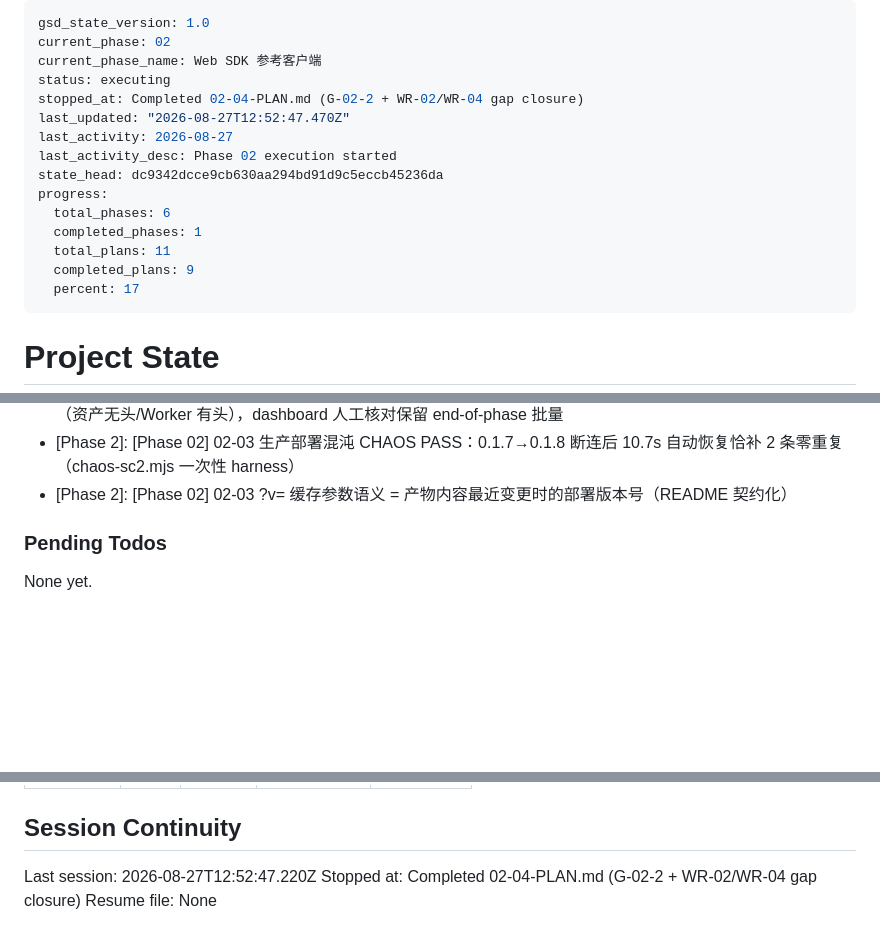
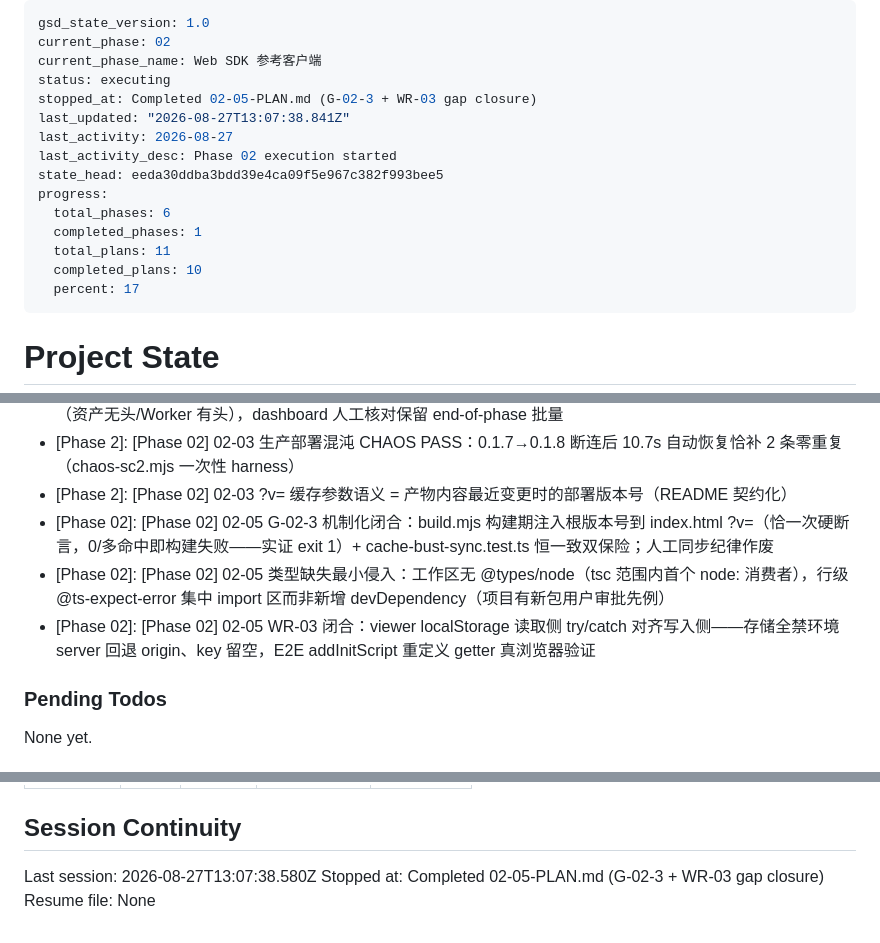
Before and after one commit to alkaid176/Pushhub, a Markdown page: .planning/STATE.md, 3 parts joined by grey strips. Drawn GitHub-style; blank space fills up the shorter version.

Commit message:
docs(02-05): complete gap closure plan (G-02-3 + WR-03)

```diff
--- a/.planning/STATE.md
+++ b/.planning/STATE.md
@@ -3,16 +3,16 @@ gsd_state_version: 1.0
 current_phase: 02
 current_phase_name: Web SDK 参考客户端
 status: executing
-stopped_at: Completed 02-04-PLAN.md (G-02-2 + WR-02/WR-04 gap closure)
-last_updated: "2026-08-27T12:52:47.470Z"
+stopped_at: Completed 02-05-PLAN.md (G-02-3 + WR-03 gap closure)
+last_updated: "2026-08-27T13:07:38.841Z"
 last_activity: 2026-08-27
 last_activity_desc: Phase 02 execution started
-state_head: dc9342dcce9cb630aa294bd91d9c5eccb45236da
+state_head: eeda30ddba3bdd39e4ca09f5e967c382f993bee5
 progress:
   total_phases: 6
   completed_phases: 1
   total_plans: 11
-  completed_plans: 9
+  completed_plans: 10
   percent: 17
 ---
 
@@ -103,6 +104,9 @@ Recent decisions affecting current work:
 - [Phase 2]: [Phase 02] 02-03 SC4 tail 被 DNS 污染阻断：server 加 x-ph-worker 响应标记头作等价程序化证据（资产无头/Worker 有头），dashboard 人工核对保留 end-of-phase 批量
 - [Phase 2]: [Phase 02] 02-03 生产部署混沌 CHAOS PASS：0.1.7→0.1.8 断连后 10.7s 自动恢复恰补 2 条零重复（chaos-sc2.mjs 一次性 harness）
 - [Phase 2]: [Phase 02] 02-03 ?v= 缓存参数语义 = 产物内容最近变更时的部署版本号（README 契约化）
+- [Phase 02]: [Phase 02] 02-05 G-02-3 机制化闭合：build.mjs 构建期注入根版本号到 index.html ?v=（恰一次硬断言，0/多命中即构建失败——实证 exit 1）+ cache-bust-sync.test.ts 恒一致双保险；人工同步纪律作废
+- [Phase 02]: [Phase 02] 02-05 类型缺失最小侵入：工作区无 @types/node（tsc 范围内首个 node: 消费者），行级 @ts-expect-error 集中 import 区而非新增 devDependency（项目有新包用户审批先例）
+- [Phase 02]: [Phase 02] 02-05 WR-03 闭合：viewer localStorage 读取侧 try/catch 对齐写入侧——存储全禁环境 server 回退 origin、key 留空，E2E addInitScript 重定义 getter 真浏览器验证
 
 ### Pending Todos
 
@@ -124,6 +128,6 @@ Items acknowledged and deferred at milestone close, most recent first:
 
 ## Session Continuity
 
-Last session: 2026-08-27T12:52:47.220Z
-Stopped at: Completed 02-04-PLAN.md (G-02-2 + WR-02/WR-04 gap closure)
+Last session: 2026-08-27T13:07:38.580Z
+Stopped at: Completed 02-05-PLAN.md (G-02-3 + WR-03 gap closure)
 Resume file: None
```
Also changed, not shown: other parts of .planning/STATE.md (+2 -1 lines), .planning/ROADMAP.md (+3 -3 lines), 1 other file.
